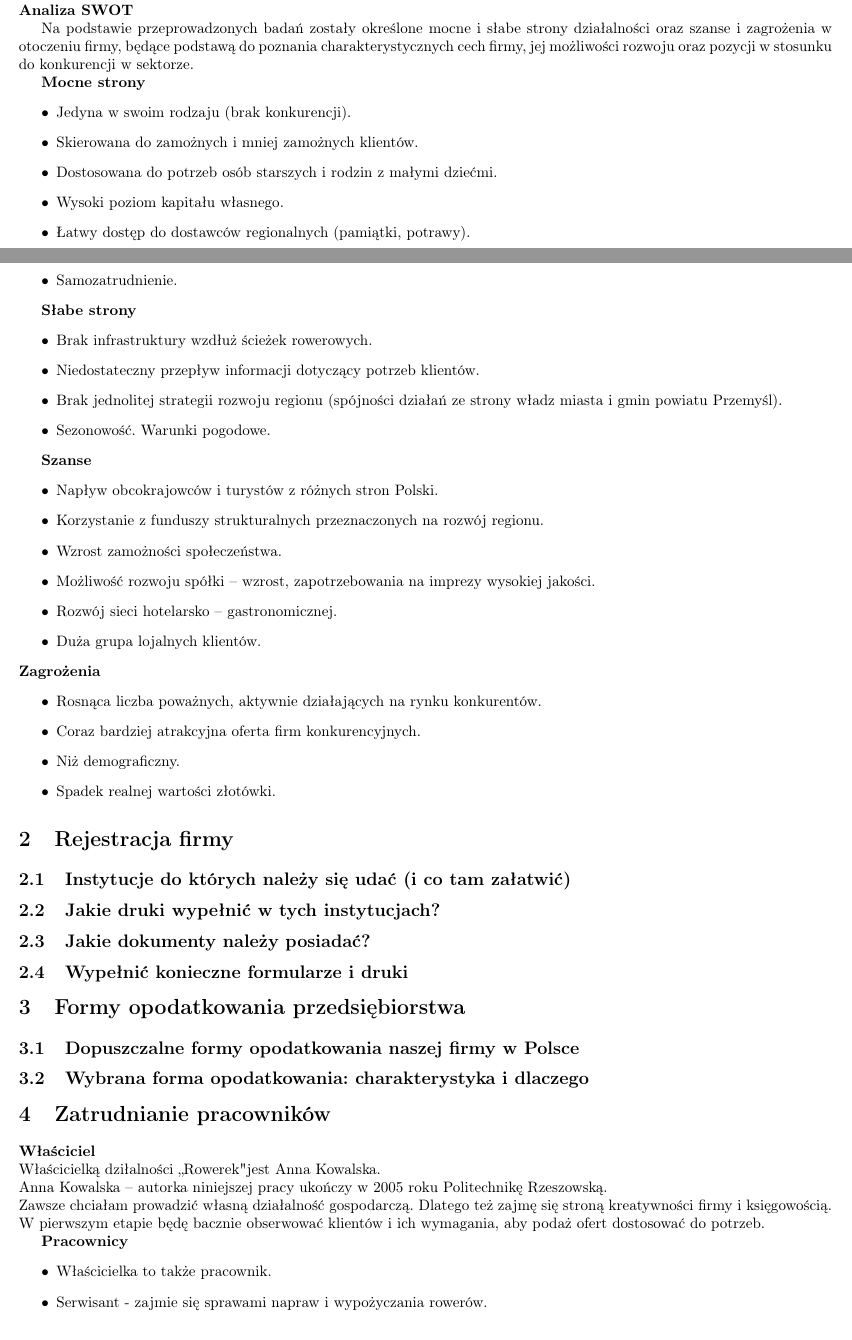
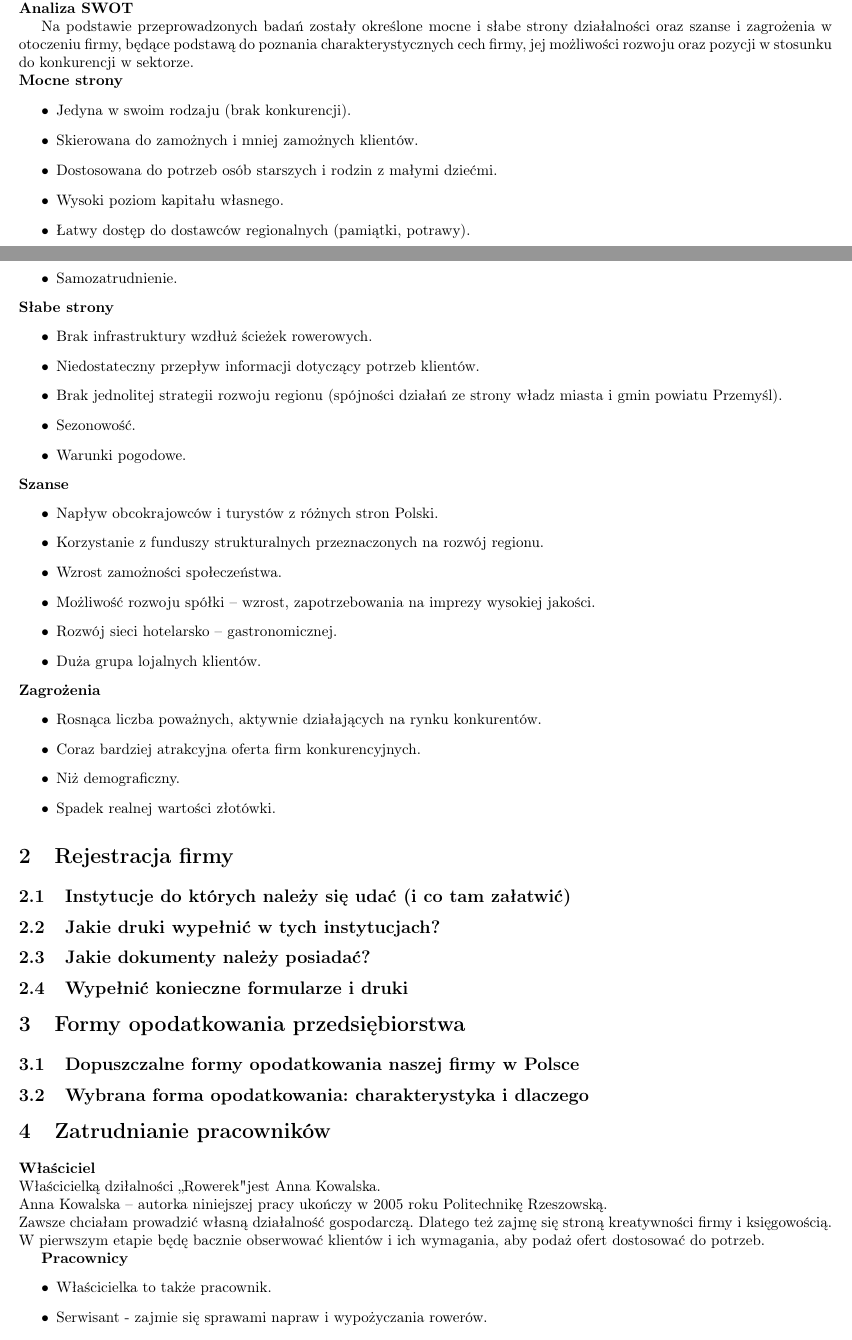
Before and after one commit to AgaZadworny/AspektyPrawne, a LaTeX document (main.tex): two parts of pages 4 and 5 of 6, joined at a grey line, cut so that both start at the same text. Compiled offline with pdfLaTeX.

Commit message:
wklejony tekst od Tomka

```diff
--- a/main.tex
+++ b/main.tex
@@ -226,8 +226,7 @@
 		Z przeprowadzonej ankiety wynika, że wiele osób wyjeżdża na dłuższe i krótsze weekendy do pobliskiego Rezerwatu Przyrody Starzawa nad zalew, na pobliską Ukrainę tylko dlatego, że nie ma na miejscu żadnej możliwości skorzystania z wypoczynku na świeżym powietrzu, a więc wielu z nich jest zainteresowanych taką formą wypoczynku, jaką będzie się zajmowała firma „Rowerek”.\\
 		\textbf{Analiza SWOT}
 
-		Na podstawie przeprowadzonych badań zostały określone mocne i słabe strony działalności oraz szanse i zagrożenia w otoczeniu firmy, będące podstawą do poznania charakterystycznych cech firmy, jej możliwości rozwoju oraz pozycji w stosunku do konkurencji w sektorze.
-
+		Na podstawie przeprowadzonych badań zostały określone mocne i słabe strony działalności oraz szanse i zagrożenia w otoczeniu firmy, będące podstawą do poznania charakterystycznych cech firmy, jej możliwości rozwoju oraz pozycji w stosunku do konkurencji w sektorze.\\
 		\textbf{Mocne strony}
 		\begin{itemize}
 			\item Jedyna w swoim rodzaju (brak konkurencji).
@@ -237,16 +236,14 @@
 			\item Łatwy dostęp do dostawców regionalnych (pamiątki, potrawy).
 			\item Samozatrudnienie.
 		\end{itemize}
-
 		\textbf{Słabe strony}
 		\begin{itemize}
 			\item Brak infrastruktury wzdłuż ścieżek rowerowych.
 			\item Niedostateczny przepływ informacji dotyczący potrzeb klientów.
 			\item Brak jednolitej strategii rozwoju regionu (spójności działań ze strony władz miasta i gmin powiatu Przemyśl).
 			\item Sezonowość.
-			 Warunki pogodowe.
+			\item Warunki pogodowe.
 		\end{itemize}
-
 		\textbf{Szanse}
 		\begin{itemize}
 			\item Napływ obcokrajowców i turystów z różnych stron Polski.
```
